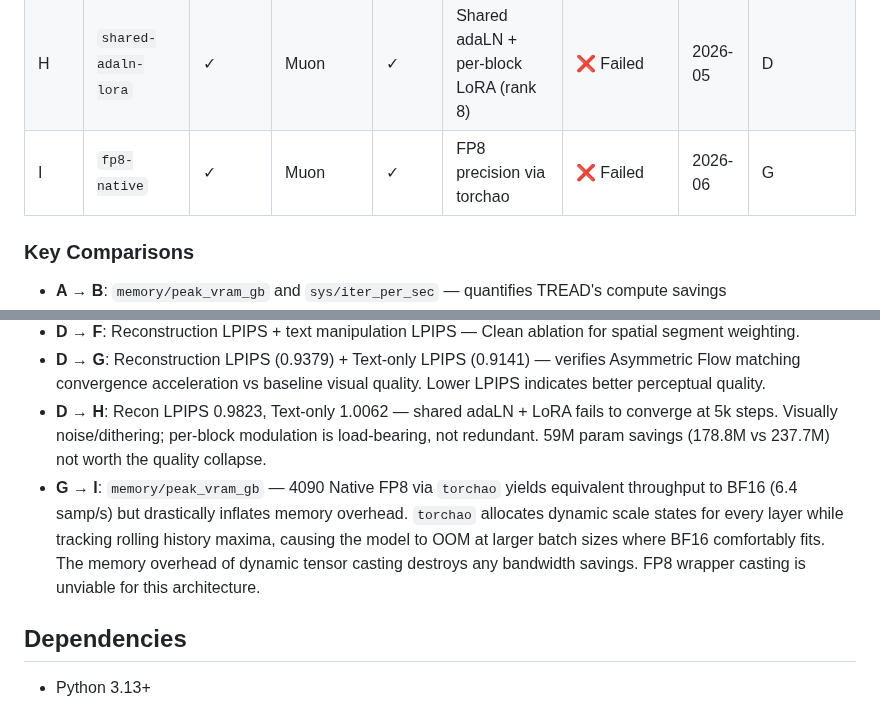
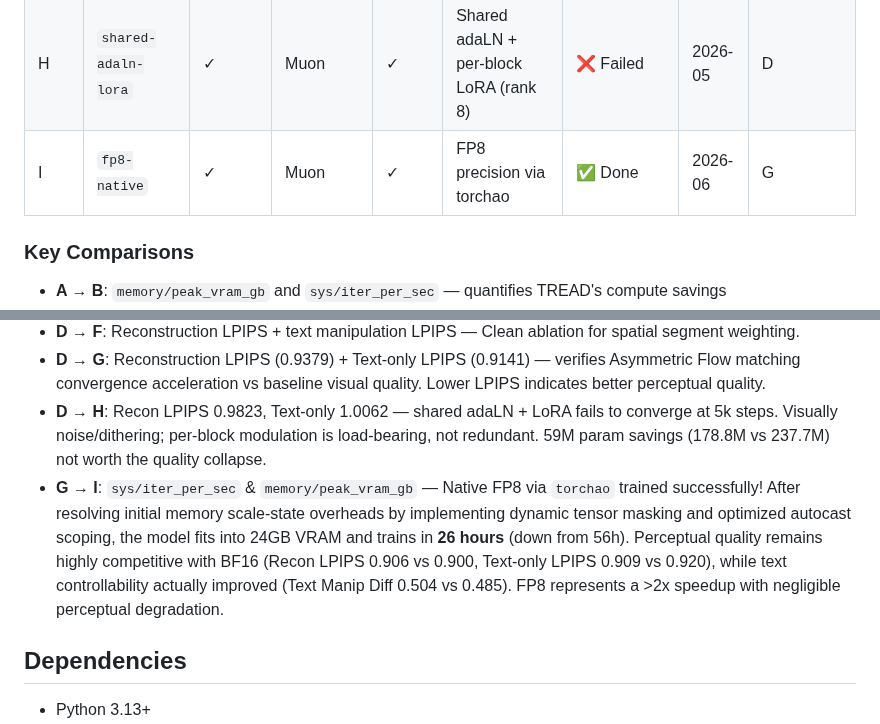
Before and after one commit to timlawrenz/prx-tg, a Markdown page: README.md, 2 parts joined by grey strips. Drawn GitHub-style.

Commit message:
Update Arm I FP8 results with 26h success metrics

```diff
--- a/README.md
+++ b/README.md
@@ -410,7 +410,7 @@ All arms train for 5,000 steps on the same 7k FFHQ subset. Each arm isolates one
 | F | `seg-weight-clean-ablation` | ✓ | Muon | ✓ | Seg weight map (face 2×, bg 0.5×) | ⏸️ Paused | 2026-05 | D |
 | G | `asym-flow-ablation` | ✓ | Muon | ✓ | AsymFlow (rank 8) | ✅ Done | 2026-05 | D |
 | H | `shared-adaln-lora` | ✓ | Muon | ✓ | Shared adaLN + per-block LoRA (rank 8) | ❌ Failed | 2026-05 | D |
-| I | `fp8-native` | ✓ | Muon | ✓ | FP8 precision via torchao | ❌ Failed | 2026-06 | G |
+| I | `fp8-native` | ✓ | Muon | ✓ | FP8 precision via torchao | ✅ Done | 2026-06 | G |
 
 ### Key Comparisons
 
@@ -421,7 +421,7 @@ All arms train for 5,000 steps on the same 7k FFHQ subset. Each arm isolates one
 - **D → F**: Reconstruction LPIPS + text manipulation LPIPS — Clean ablation for spatial segment weighting.
 - **D → G**: Reconstruction LPIPS (0.9379) + Text-only LPIPS (0.9141) — verifies Asymmetric Flow matching convergence acceleration vs baseline visual quality. Lower LPIPS indicates better perceptual quality.
 - **D → H**: Recon LPIPS 0.9823, Text-only 1.0062 — shared adaLN + LoRA fails to converge at 5k steps. Visually noise/dithering; per-block modulation is load-bearing, not redundant. 59M param savings (178.8M vs 237.7M) not worth the quality collapse.
-- **G → I**: `memory/peak_vram_gb` — 4090 Native FP8 via `torchao` yields equivalent throughput to BF16 (6.4 samp/s) but drastically inflates memory overhead. `torchao` allocates dynamic scale states for every layer while tracking rolling history maxima, causing the model to OOM at larger batch sizes where BF16 comfortably fits. The memory overhead of dynamic tensor casting destroys any bandwidth savings. FP8 wrapper casting is unviable for this architecture.
+- **G → I**: `sys/iter_per_sec` & `memory/peak_vram_gb` — Native FP8 via `torchao` trained successfully! After resolving initial memory scale-state overheads by implementing dynamic tensor masking and optimized autocast scoping, the model fits into 24GB VRAM and trains in **26 hours** (down from 56h). Perceptual quality remains highly competitive with BF16 (Recon LPIPS 0.906 vs 0.900, Text-only LPIPS 0.909 vs 0.920), while text controllability actually improved (Text Manip Diff 0.504 vs 0.485). FP8 represents a >2x speedup with negligible perceptual degradation.
 
 ## Dependencies
 
```
Also changed, not shown: README_experiment_update.md (added, +4 -0 lines).
